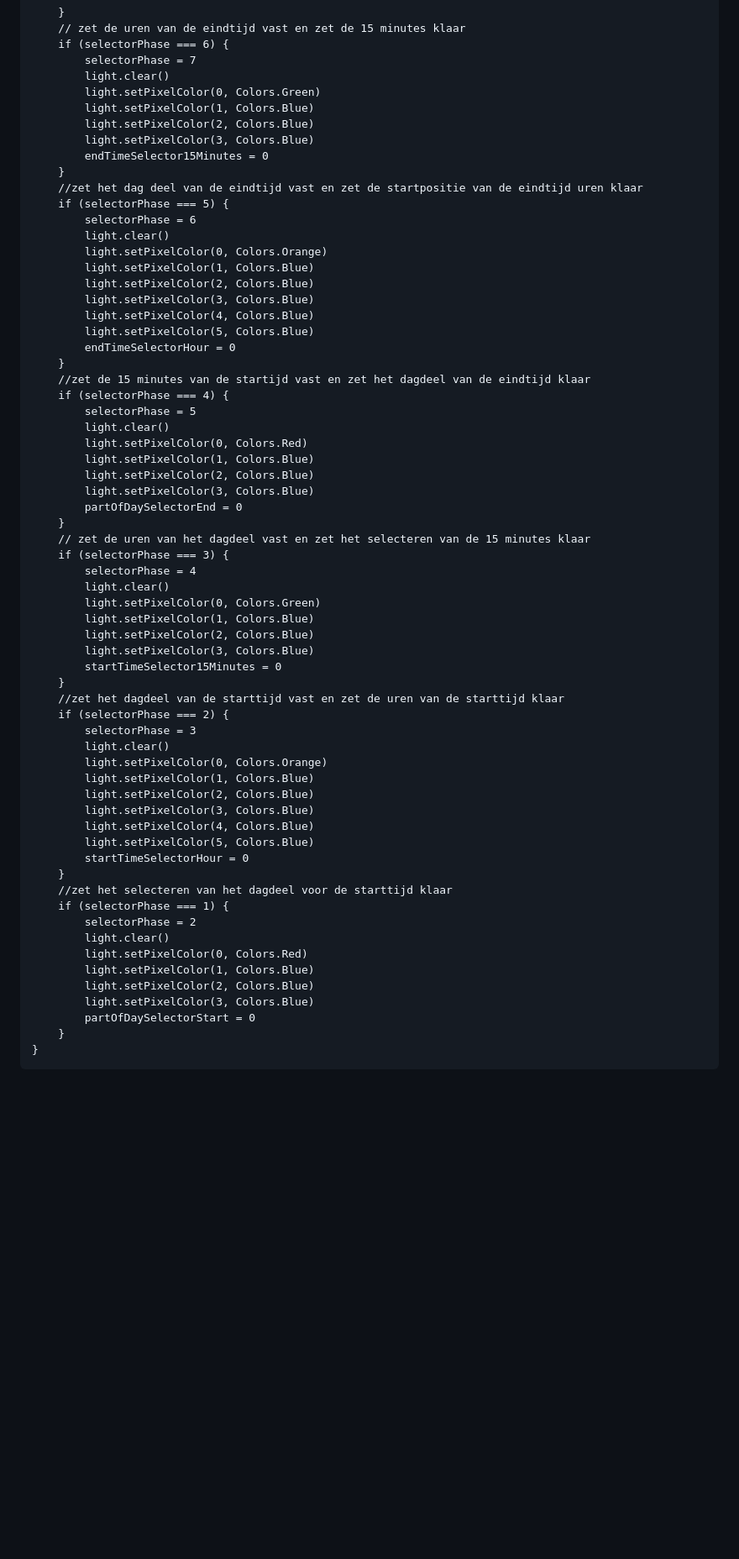
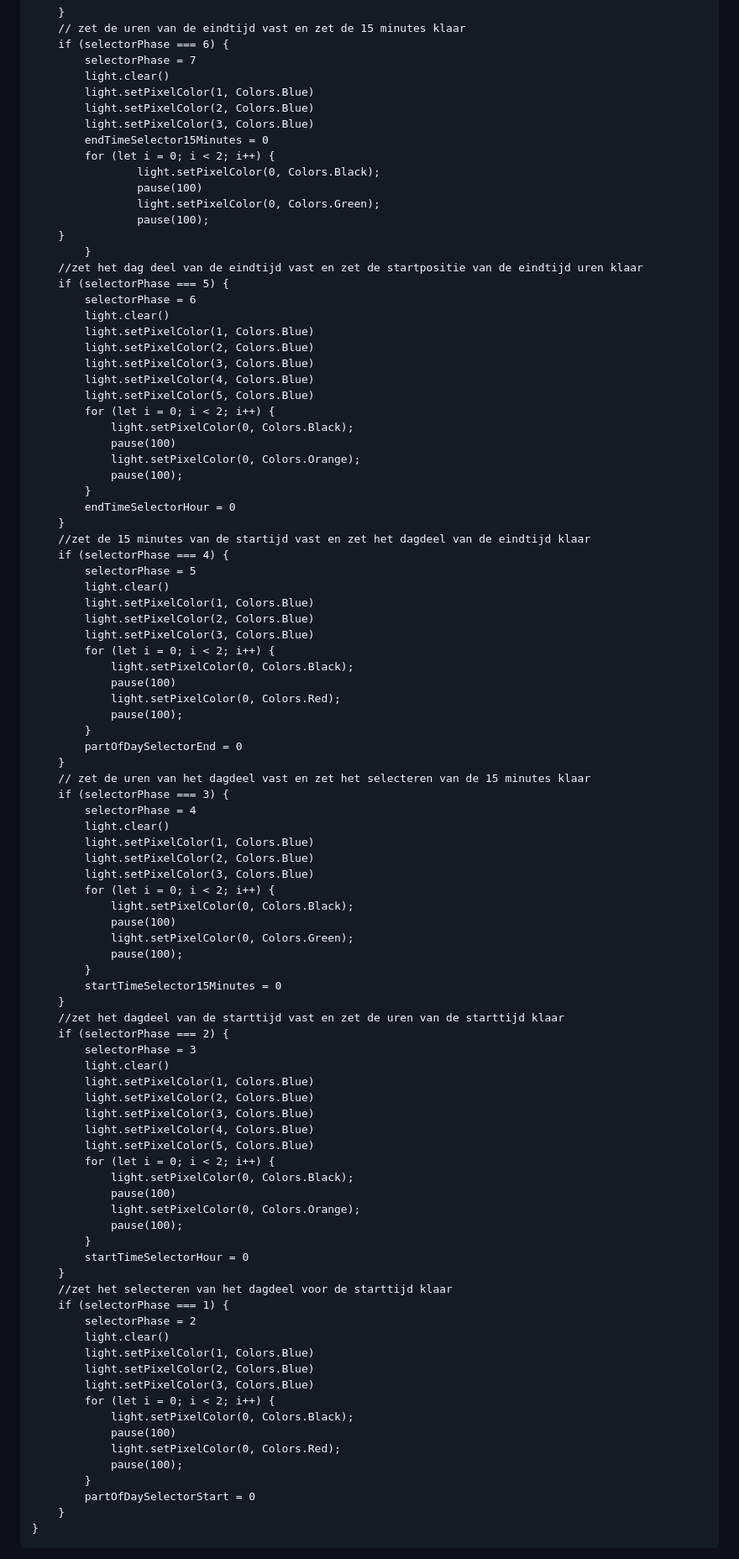
Before and after one commit to lisa-mao/CLE-1, a Markdown page: Makecode.md, the part around one of its changes. Shown at 84% size. Rendered like a GitHub page; blank space fills up the shorter version.

```diff
--- a/Makecode.md
+++ b/Makecode.md
@@ -143,64 +143,94 @@ input.buttonB.onEvent(ButtonEvent.Click, function () {
         if (selectorPhase === 6) {
             selectorPhase = 7
             light.clear()
-            light.setPixelColor(0, Colors.Green)
             light.setPixelColor(1, Colors.Blue)
             light.setPixelColor(2, Colors.Blue)
             light.setPixelColor(3, Colors.Blue)
             endTimeSelector15Minutes = 0
+            for (let i = 0; i < 2; i++) {
+                    light.setPixelColor(0, Colors.Black);
+                    pause(100)
+                    light.setPixelColor(0, Colors.Green);
+                    pause(100);
         }
+            }
         //zet het dag deel van de eindtijd vast en zet de startpositie van de eindtijd uren klaar
         if (selectorPhase === 5) {
             selectorPhase = 6
             light.clear()
-            light.setPixelColor(0, Colors.Orange)
             light.setPixelColor(1, Colors.Blue)
             light.setPixelColor(2, Colors.Blue)
             light.setPixelColor(3, Colors.Blue)
             light.setPixelColor(4, Colors.Blue)
             light.setPixelColor(5, Colors.Blue)
+            for (let i = 0; i < 2; i++) {
+                light.setPixelColor(0, Colors.Black);
+                pause(100)
+                light.setPixelColor(0, Colors.Orange);
+                pause(100);
+            }
             endTimeSelectorHour = 0
         }
         //zet de 15 minutes van de startijd vast en zet het dagdeel van de eindtijd klaar
         if (selectorPhase === 4) {
             selectorPhase = 5
             light.clear()
-            light.setPixelColor(0, Colors.Red)
             light.setPixelColor(1, Colors.Blue)
             light.setPixelColor(2, Colors.Blue)
             light.setPixelColor(3, Colors.Blue)
+            for (let i = 0; i < 2; i++) {
+                light.setPixelColor(0, Colors.Black);
+                pause(100)
+                light.setPixelColor(0, Colors.Red);
+                pause(100);
+            }
             partOfDaySelectorEnd = 0
         }
         // zet de uren van het dagdeel vast en zet het selecteren van de 15 minutes klaar
         if (selectorPhase === 3) {
             selectorPhase = 4
             light.clear()
-            light.setPixelColor(0, Colors.Green)
             light.setPixelColor(1, Colors.Blue)
             light.setPixelColor(2, Colors.Blue)
             light.setPixelColor(3, Colors.Blue)
+            for (let i = 0; i < 2; i++) {
+                light.setPixelColor(0, Colors.Black);
+                pause(100)
+                light.setPixelColor(0, Colors.Green);
+                pause(100);
+            }
             startTimeSelector15Minutes = 0
         }
         //zet het dagdeel van de starttijd vast en zet de uren van de starttijd klaar
         if (selectorPhase === 2) {
             selectorPhase = 3
             light.clear()
-            light.setPixelColor(0, Colors.Orange)
             light.setPixelColor(1, Colors.Blue)
             light.setPixelColor(2, Colors.Blue)
             light.setPixelColor(3, Colors.Blue)
             light.setPixelColor(4, Colors.Blue)
             light.setPixelColor(5, Colors.Blue)
+            for (let i = 0; i < 2; i++) {
+                light.setPixelColor(0, Colors.Black);
+                pause(100)
+                light.setPixelColor(0, Colors.Orange);
+                pause(100);
+            }
             startTimeSelectorHour = 0
         }
         //zet het selecteren van het dagdeel voor de starttijd klaar
         if (selectorPhase === 1) {
             selectorPhase = 2
             light.clear()
-            light.setPixelColor(0, Colors.Red)
             light.setPixelColor(1, Colors.Blue)
             light.setPixelColor(2, Colors.Blue)
             light.setPixelColor(3, Colors.Blue)
+            for (let i = 0; i < 2; i++) {
+                light.setPixelColor(0, Colors.Black);
+                pause(100)
+                light.setPixelColor(0, Colors.Red);
+                pause(100);
+            }
             partOfDaySelectorStart = 0
         }
     }
```
Also changed, not shown: other parts of Makecode.md (+66 -7 lines).
